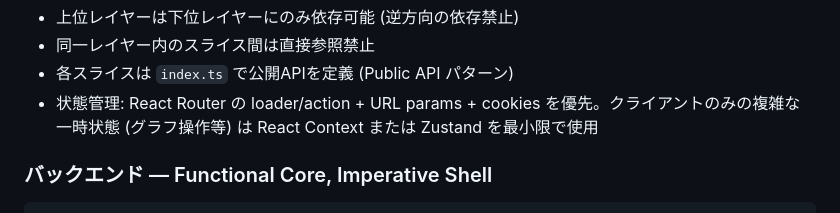
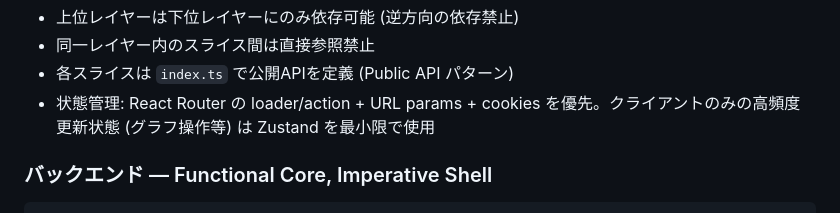
Before and after one commit to oda251/garden, a Markdown page: docs/CODING_GUIDELINES.md, the part around the change. Rendered like a GitHub page.

Commit message:
docs: settle on Zustand for client-only high-frequency state
https://claude.ai/code/session_0166JzkmCVgxGvG3rtoehBMv

```diff
--- a/docs/CODING_GUIDELINES.md
+++ b/docs/CODING_GUIDELINES.md
@@ -31,7 +31,7 @@ frontend/
 - 上位レイヤーは下位レイヤーにのみ依存可能 (逆方向の依存禁止)
 - 同一レイヤー内のスライス間は直接参照禁止
 - 各スライスは `index.ts` で公開APIを定義 (Public API パターン)
-- 状態管理: React Router の loader/action + URL params + cookies を優先。クライアントのみの複雑な一時状態 (グラフ操作等) は React Context または Zustand を最小限で使用
+- 状態管理: React Router の loader/action + URL params + cookies を優先。クライアントのみの高頻度更新状態 (グラフ操作等) は Zustand を最小限で使用
 
 ### バックエンド — Functional Core, Imperative Shell
 
```
